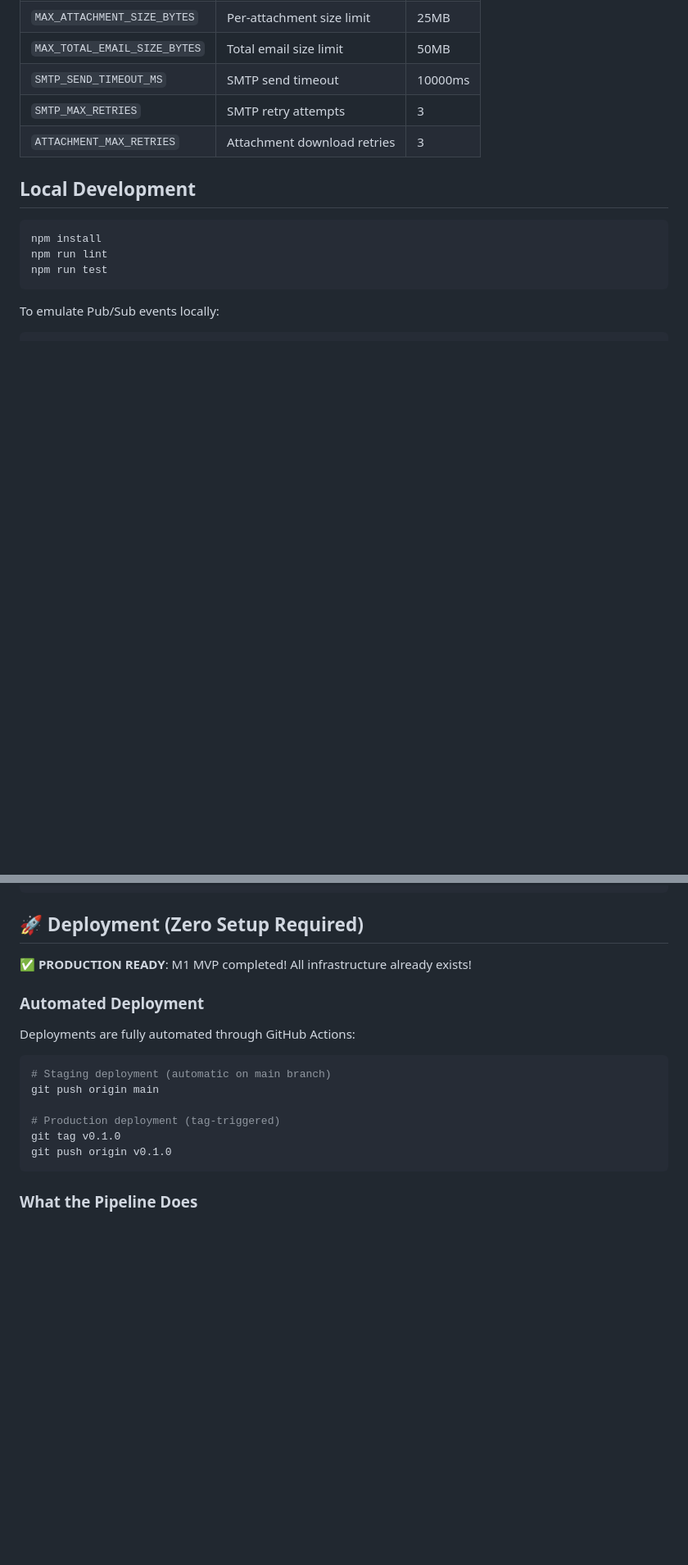
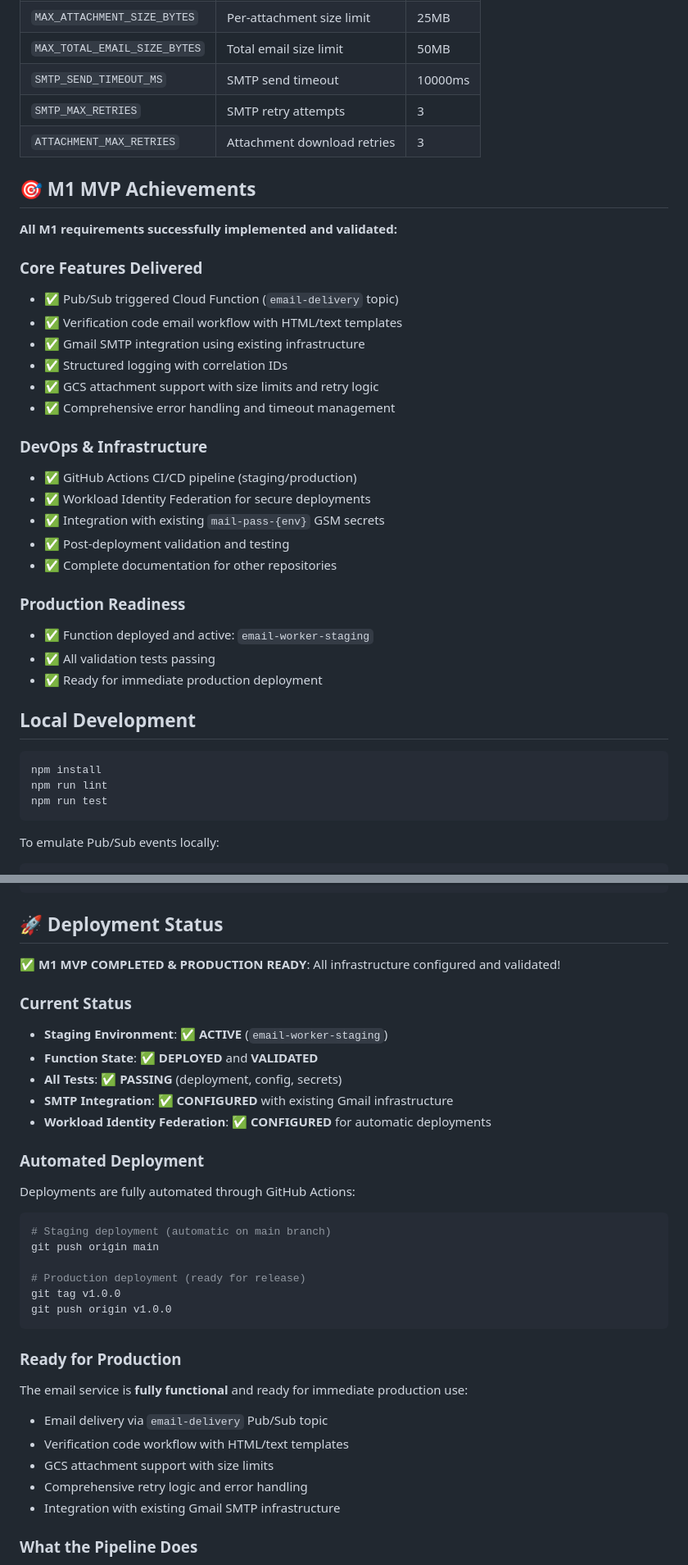
Before and after one commit to grizzz-ai/gcp-email-service, a Markdown page: README.md, 2 parts joined by grey strips. Shown at 82% size. Drawn GitHub-style; blank space fills up the shorter version.

Commit message:
docs: update README with M1 MVP completion status
- Add M1 MVP achievements section with all delivered features
- Update deployment status to show production readiness
- Highlight successful staging deployment and validation
- Mark service as ready for immediate production use
- Update version tag to v1.0.0 for production release

✅ M1 MVP: COMPLETED & PRODUCTION READY

🤖 Generated with [Claude Code](https://claude.com/claude-code)

Co-Authored-By: Claude <noreply@anthropic.com>

````diff
--- a/README.md
+++ b/README.md
@@ -41,6 +41,30 @@ Node.js 22 Cloud Function for handling asynchronous email delivery events. This
 | `SMTP_MAX_RETRIES` | SMTP retry attempts | 3 |
 | `ATTACHMENT_MAX_RETRIES` | Attachment download retries | 3 |
 
+## 🎯 **M1 MVP Achievements**
+
+**All M1 requirements successfully implemented and validated:**
+
+### **Core Features Delivered**
+- ✅ Pub/Sub triggered Cloud Function (`email-delivery` topic)
+- ✅ Verification code email workflow with HTML/text templates
+- ✅ Gmail SMTP integration using existing infrastructure
+- ✅ Structured logging with correlation IDs
+- ✅ GCS attachment support with size limits and retry logic
+- ✅ Comprehensive error handling and timeout management
+
+### **DevOps & Infrastructure**
+- ✅ GitHub Actions CI/CD pipeline (staging/production)
+- ✅ Workload Identity Federation for secure deployments
+- ✅ Integration with existing `mail-pass-{env}` GSM secrets
+- ✅ Post-deployment validation and testing
+- ✅ Complete documentation for other repositories
+
+### **Production Readiness**
+- ✅ Function deployed and active: `email-worker-staging`
+- ✅ All validation tests passing
+- ✅ Ready for immediate production deployment
+
 ## Local Development
 
 ```bash
@@ -71,9 +95,16 @@ npm run dev -- '{
 }'
 ```
 
-## 🚀 **Deployment (Zero Setup Required)**
+## 🚀 **Deployment Status**
 
-**✅ PRODUCTION READY**: M1 MVP completed! All infrastructure already exists!
+**✅ M1 MVP COMPLETED & PRODUCTION READY**: All infrastructure configured and validated!
+
+### **Current Status**
+- **Staging Environment**: ✅ **ACTIVE** (`email-worker-staging`)
+- **Function State**: ✅ **DEPLOYED** and **VALIDATED**
+- **All Tests**: ✅ **PASSING** (deployment, config, secrets)
+- **SMTP Integration**: ✅ **CONFIGURED** with existing Gmail infrastructure
+- **Workload Identity Federation**: ✅ **CONFIGURED** for automatic deployments
 
 ### Automated Deployment
 Deployments are fully automated through GitHub Actions:
@@ -82,10 +113,18 @@ Deployments are fully automated through GitHub Actions:
 # Staging deployment (automatic on main branch)
 git push origin main
 
-# Production deployment (tag-triggered)
-git tag v0.1.0
-git push origin v0.1.0
+# Production deployment (ready for release)
+git tag v1.0.0
+git push origin v1.0.0
 ```
+
+### **Ready for Production**
+The email service is **fully functional** and ready for immediate production use:
+- Email delivery via `email-delivery` Pub/Sub topic
+- Verification code workflow with HTML/text templates
+- GCS attachment support with size limits
+- Comprehensive retry logic and error handling
+- Integration with existing Gmail SMTP infrastructure
 
 ### What the Pipeline Does
 - ✅ **Uses existing secrets**: `mail-pass-staging` and `mail-pass-prod`
````
